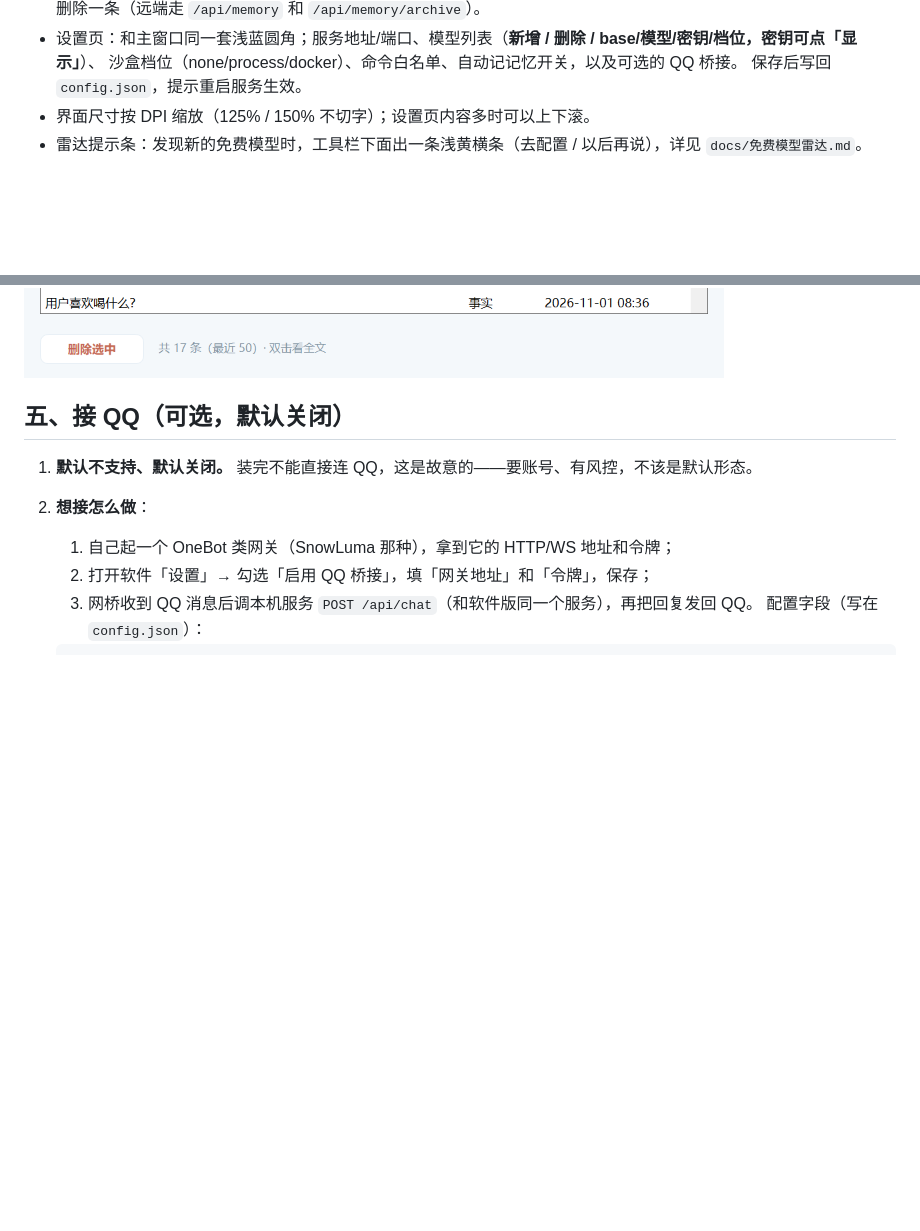
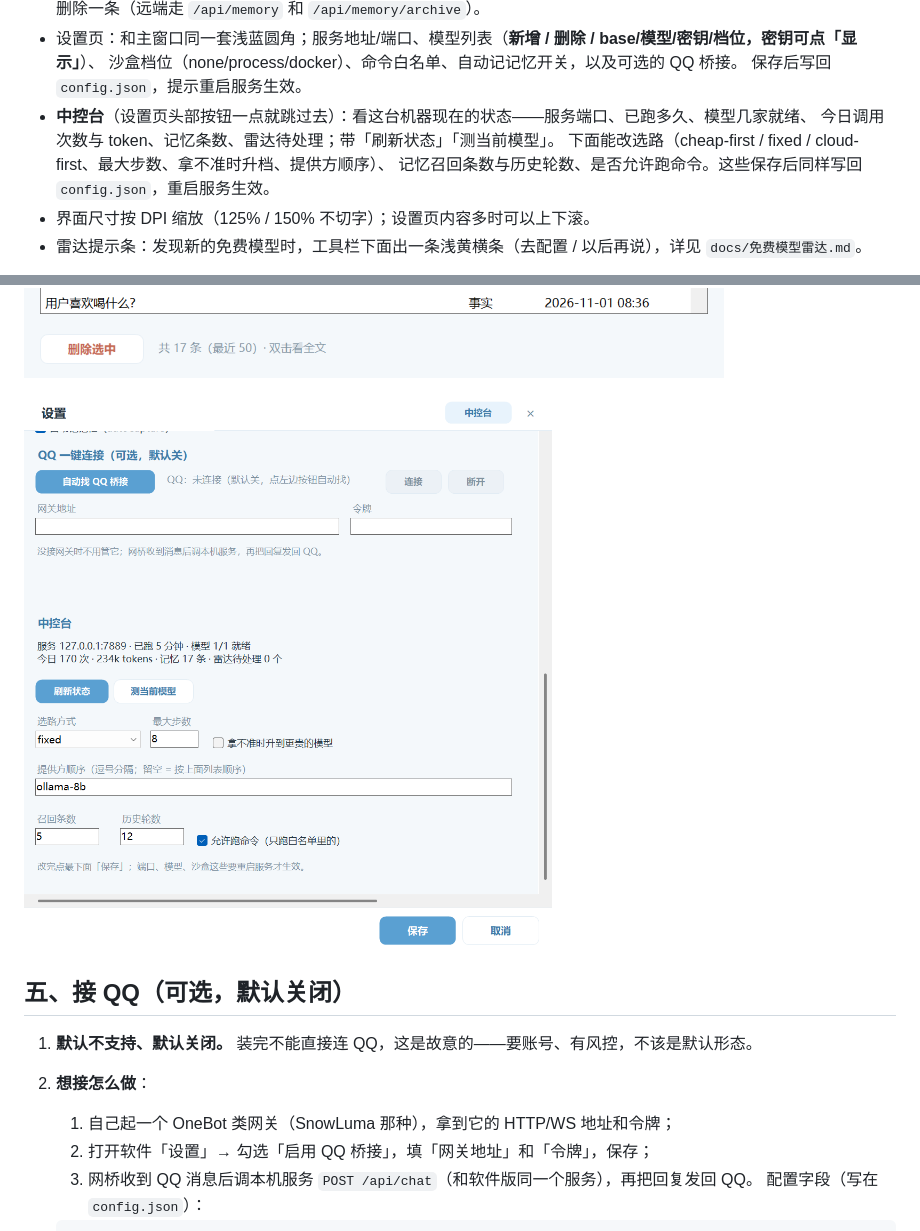
Before and after one commit to jingqian-sy/jingqian-single-a, a Markdown page: docs/软件版.md, 2 parts joined by grey strips. GitHub-like rendering; pictures changed too: docs/assets/软件版-中控台.png (added); blank space fills up the shorter version.

Commit message:
设置页加入中控台：服务状态/刷新/测当前模型，选路（方式/步数/升档/顺序）、记忆召回与历史轮数、命令开关可改可存；去掉高级开关（网关/令牌直接显示）；config 保存按名字沿用密钥，删过一家也不错位

```diff
--- a/docs/软件版.md
+++ b/docs/软件版.md
@@ -52,6 +52,10 @@ powershell -ExecutionPolicy Bypass -File 安装.ps1
 - 设置页：和主窗口同一套浅蓝圆角；服务地址/端口、模型列表（**新增 / 删除 / base/模型/密钥/档位，密钥可点「显示」**）、
   沙盒档位（none/process/docker）、命令白名单、自动记记忆开关，以及可选的 QQ 桥接。
   保存后写回 `config.json`，提示重启服务生效。
+- **中控台**（设置页头部按钮一点就跳过去）：看这台机器现在的状态——服务端口、已跑多久、模型几家就绪、
+  今日调用次数与 token、记忆条数、雷达待处理；带「刷新状态」「测当前模型」。
+  下面能改选路（cheap-first / fixed / cloud-first、最大步数、拿不准时升档、提供方顺序）、
+  记忆召回条数与历史轮数、是否允许跑命令。这些保存后同样写回 `config.json`，重启服务生效。
 - 界面尺寸按 DPI 缩放（125% / 150% 不切字）；设置页内容多时可以上下滚。
 - 雷达提示条：发现新的免费模型时，工具栏下面出一条浅黄横条（去配置 / 以后再说），详见 `docs/免费模型雷达.md`。
 
@@ -62,6 +66,8 @@ powershell -ExecutionPolicy Bypass -File 安装.ps1
 ![软件版 · 设置](assets/软件版-设置.png)
 
 ![软件版 · 记忆](assets/软件版-记忆.png)
+
+![软件版 · 中控台](assets/软件版-中控台.png)
 
 ## 五、接 QQ（可选，默认关闭）
 
```
Also changed, not shown: desktop/_verify-tools.png, desktop/_verify-window.png, 4 other files.
